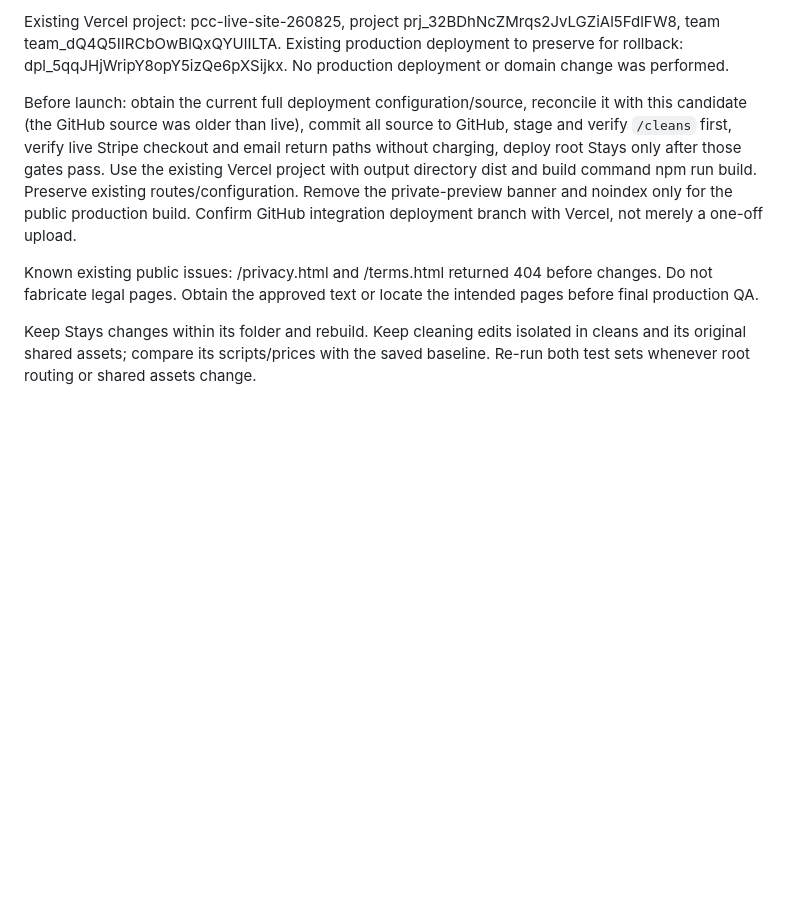
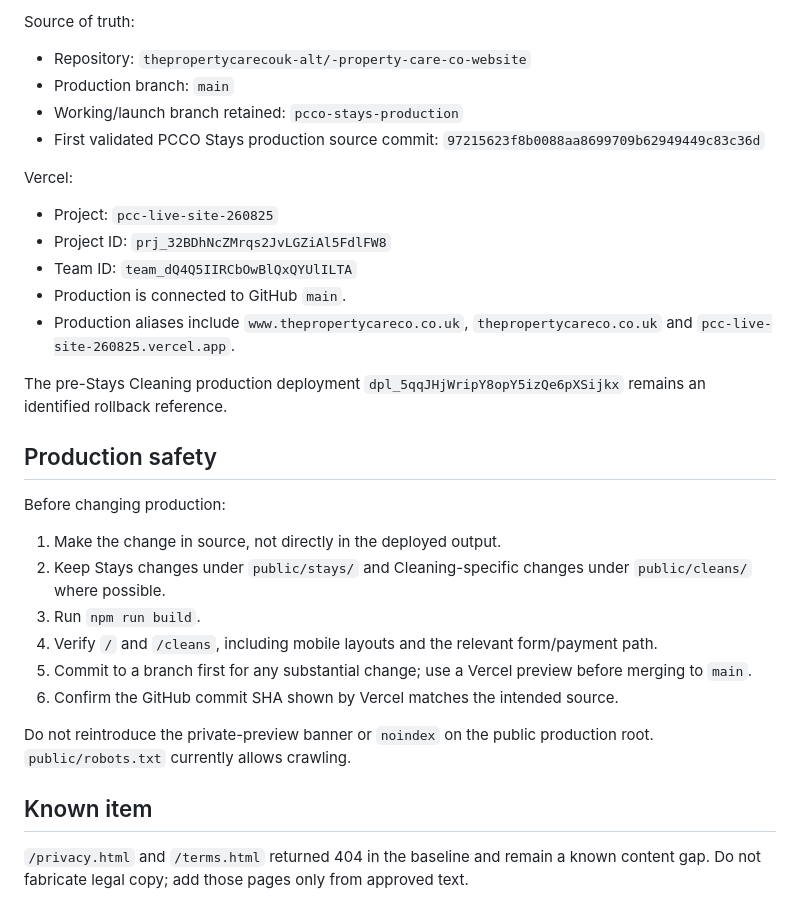
Before and after one commit to thepropertycarecouk-alt/-property-care-co-website, a Markdown page: PCCO-WEBSITE-README.md, the part around one of its changes. Drawn GitHub-style; blank space fills up the shorter version.

```diff
--- a/PCCO-WEBSITE-README.md
+++ b/PCCO-WEBSITE-README.md
@@ -35,8 +55,31 @@ Requested source of truth: https://github.com/thepropertycarecouk-alt/-property-
 
-Existing Vercel project: pcc-live-site-260825, project prj_32BDhNcZMrqs2JvLGZiAl5FdlFW8, team team_dQ4Q5IIRCbOwBlQxQYUlILTA. Existing production deployment to preserve for rollback: dpl_5qqJHjWripY8opY5izQe6pXSijkx. No production deployment or domain change was performed.
+Source of truth:
+- Repository: `thepropertycarecouk-alt/-property-care-co-website`
+- Production branch: `main`
+- Working/launch branch retained: `pcco-stays-production`
+- First validated PCCO Stays production source commit: `97215623f8b0088aa8699709b62949449c83c36d`
 
-Before launch: obtain the current full deployment configuration/source, reconcile it with this candidate (the GitHub source was older than live), commit all source to GitHub, stage and verify `/cleans` first, verify live Stripe checkout and email return paths without charging, deploy root Stays only after those gates pass. Use the existing Vercel project with output directory dist and build command npm run build. Preserve existing routes/configuration. Remove the private-preview banner and noindex only for the public production build. Confirm GitHub integration deployment branch with Vercel, not merely a one-off upload.
+Vercel:
+- Project: `pcc-live-site-260825`
+- Project ID: `prj_32BDhNcZMrqs2JvLGZiAl5FdlFW8`
+- Team ID: `team_dQ4Q5IIRCbOwBlQxQYUlILTA`
+- Production is connected to GitHub `main`.
+- Production aliases include `www.thepropertycareco.co.uk`, `thepropertycareco.co.uk` and `pcc-live-site-260825.vercel.app`.
 
-Known existing public issues: /privacy.html and /terms.html returned 404 before changes. Do not fabricate legal pages. Obtain the approved text or locate the intended pages before final production QA.
+The pre-Stays Cleaning production deployment `dpl_5qqJHjWripY8opY5izQe6pXSijkx` remains an identified rollback reference.
 
-Keep Stays changes within its folder and rebuild. Keep cleaning edits isolated in cleans and its original shared assets; compare its scripts/prices with the saved baseline. Re-run both test sets whenever root routing or shared assets change.
+## Production safety
+
+Before changing production:
+1. Make the change in source, not directly in the deployed output.
+2. Keep Stays changes under `public/stays/` and Cleaning-specific changes under `public/cleans/` where possible.
+3. Run `npm run build`.
+4. Verify `/` and `/cleans`, including mobile layouts and the relevant form/payment path.
+5. Commit to a branch first for any substantial change; use a Vercel preview before merging to `main`.
+6. Confirm the GitHub commit SHA shown by Vercel matches the intended source.
+
+Do not reintroduce the private-preview banner or `noindex` on the public production root. `public/robots.txt` currently allows crawling.
+
+## Known item
+
+`/privacy.html` and `/terms.html` returned 404 in the baseline and remain a known content gap. Do not fabricate legal copy; add those pages only from approved text.
```
Also changed, not shown: other parts of PCCO-WEBSITE-README.md (+37 -17 lines).
